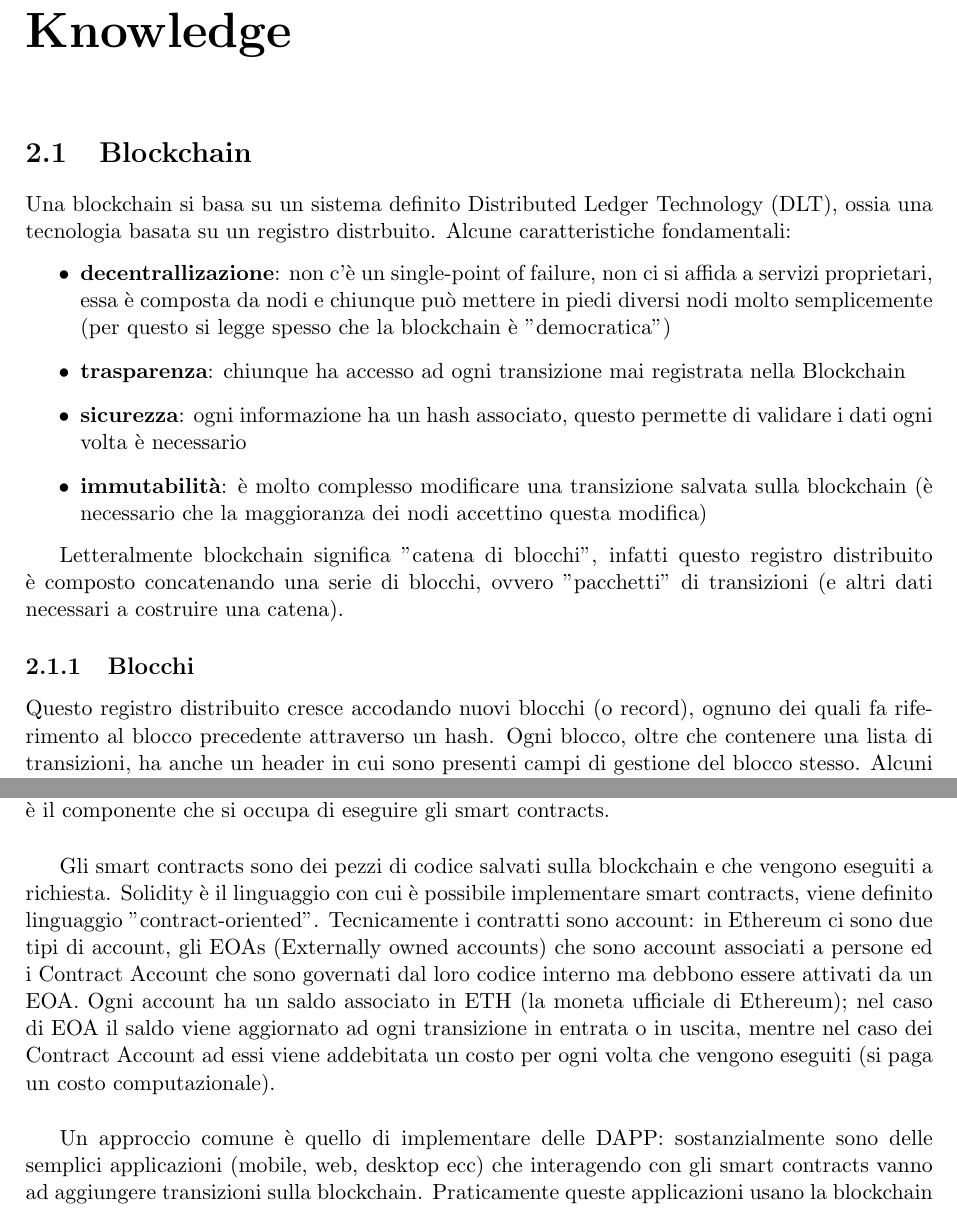
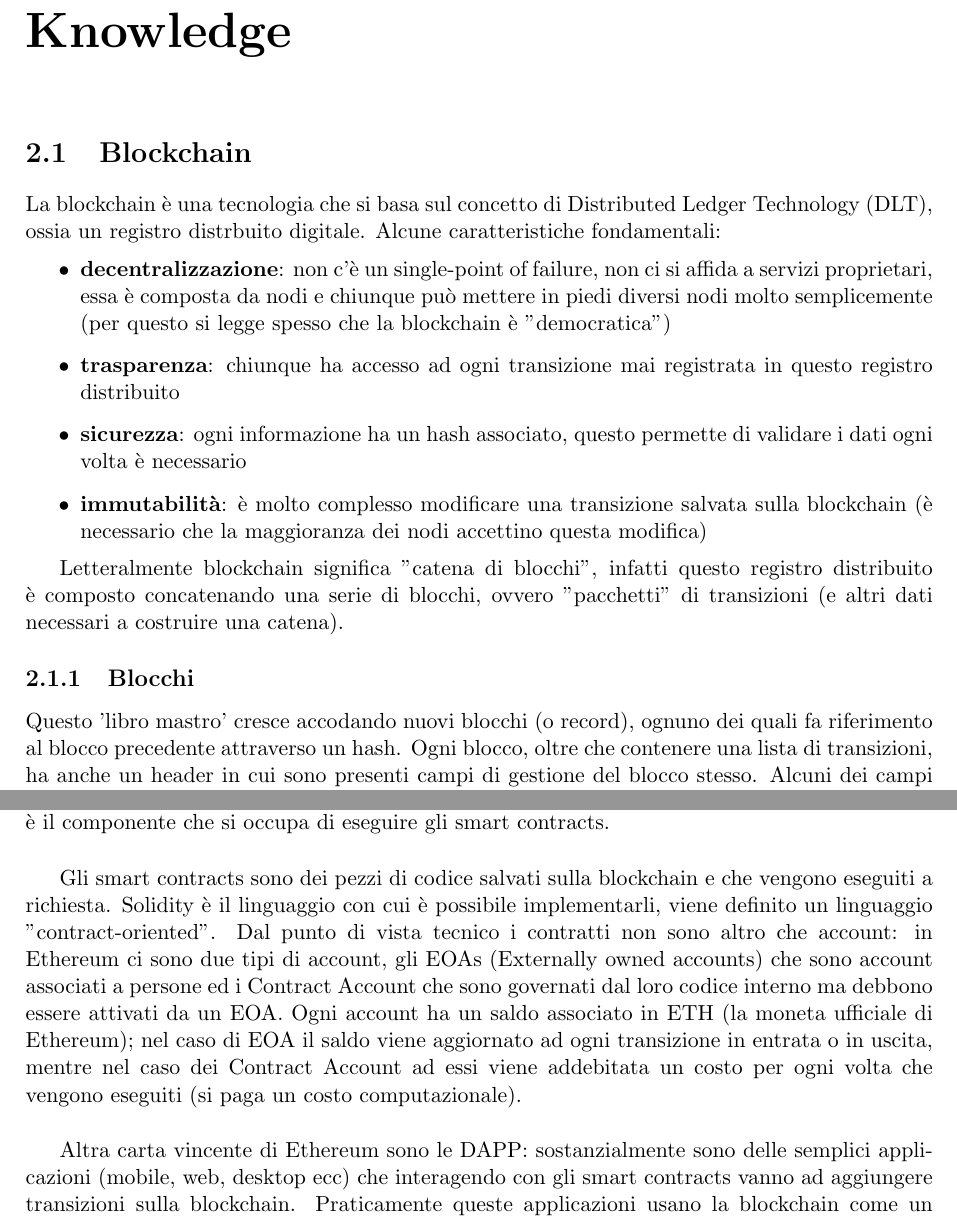
Before and after one commit to MaxUnicam/QueryingEthereum, a LaTeX document (Report/relazione Cetraro-Sampaolo.tex, which reads Report/knowledge.tex): two parts of pages 4 and 5 of 12, joined at a grey line, cut so that both start at the same text. Compiled offline with pdfLaTeX.

Commit message:
Correzioni e miglioramenti

```diff
--- a/Report/knowledge.tex
+++ b/Report/knowledge.tex
@@ -1,16 +1,16 @@
 \section{Blockchain}
-Una blockchain si basa su un sistema definito Distributed Ledger Technology (DLT), ossia una tecnologia basata su un registro distrbuito. Alcune caratteristiche fondamentali:
+La blockchain è una tecnologia che si basa sul concetto di Distributed Ledger Technology (DLT), ossia un registro distrbuito digitale. Alcune caratteristiche fondamentali:
 \begin{itemize}
-    \item {\bfseries decentrallizazione}: non c'è un single-point of failure, non ci si affida a servizi proprietari, essa è composta da nodi e chiunque può mettere in piedi diversi nodi molto semplicemente (per questo si legge spesso che la blockchain è "democratica")
-    \item {\bfseries trasparenza}: chiunque ha accesso ad ogni transizione mai registrata nella Blockchain
-    \item {\bfseries sicurezza}: ogni informazione ha un hash associato, questo permette di validare i dati ogni volta è necessario
+  \item {\bfseries decentralizzazione}: non c'è un single-point of failure, non ci si affida a servizi proprietari, essa è composta da nodi e chiunque può mettere in piedi diversi nodi molto semplicemente (per questo si legge spesso che la blockchain è "democratica")
+  \item {\bfseries trasparenza}: chiunque ha accesso ad ogni transizione mai registrata in questo registro distribuito
+  \item {\bfseries sicurezza}: ogni informazione ha un hash associato, questo permette di validare i dati ogni volta è necessario
 	\item {\bfseries immutabilità}: è molto complesso modificare una transizione salvata sulla blockchain (è necessario che la maggioranza dei nodi accettino questa modifica)
 \end{itemize}
 
 Letteralmente blockchain significa "catena di blocchi", infatti questo registro distribuito è composto concatenando una serie di blocchi, ovvero "pacchetti" di transizioni (e altri dati necessari a costruire una catena).
 
 \subsection{Blocchi}
-Questo registro distribuito cresce accodando nuovi blocchi (o record), ognuno dei quali fa riferimento al blocco precedente attraverso un hash.
+Questo 'libro mastro' cresce accodando nuovi blocchi (o record), ognuno dei quali fa riferimento al blocco precedente attraverso un hash.
 Ogni blocco, oltre che contenere una lista di transizioni, ha anche un header in cui sono presenti campi di gestione del blocco stesso.
 Alcuni dei campi più importanti contenuti nell' header sono:
 \begin{itemize}
@@ -42,13 +42,13 @@ Alla base di questa flessibilità c'è la EVM (Ethereum virtual machine) che è
 \vspace{0.5cm}
 
 Gli smart contracts sono dei pezzi di codice salvati sulla blockchain e che vengono eseguiti a richiesta.
-Solidity è il linguaggio con cui è possibile implementare smart contracts, viene definito linguaggio "contract-oriented".
-Tecnicamente i contratti sono account: in Ethereum ci sono due tipi di account, gli EOAs (Externally owned accounts) che sono account associati a persone ed i Contract Account che sono governati dal loro codice interno ma debbono essere attivati da un EOA.
+Solidity è il linguaggio con cui è possibile implementarli, viene definito un linguaggio "contract-oriented".
+Dal punto di vista tecnico i contratti non sono altro che account: in Ethereum ci sono due tipi di account, gli EOAs (Externally owned accounts) che sono account associati a persone ed i Contract Account che sono governati dal loro codice interno ma debbono essere attivati da un EOA.
 Ogni account ha un saldo associato in ETH (la moneta ufficiale di Ethereum); nel caso di EOA il saldo viene aggiornato ad ogni transizione in entrata o in uscita, mentre nel caso dei Contract Account ad essi viene addebitata un costo per ogni volta che vengono eseguiti (si paga un costo computazionale).
 
 \vspace{0.5cm}
 
-Un approccio comune è quello di implementare delle DAPP: sostanzialmente sono delle semplici applicazioni (mobile, web, desktop ecc) che interagendo con gli smart contracts vanno ad aggiungere transizioni sulla blockchain.
+Altra carta vincente di Ethereum sono le DAPP: sostanzialmente sono delle semplici applicazioni (mobile, web, desktop ecc) che interagendo con gli smart contracts vanno ad aggiungere transizioni sulla blockchain.
 Praticamente queste applicazioni usano la blockchain come un "server" decentralizzato con tutti i vantaggi conseguenti.
 
 \vspace{0.5cm}
```
Also changed, not shown: Report/introduzione.tex (+1 -1 lines), Report/relazione Cetraro-Sampaolo.pdf.
